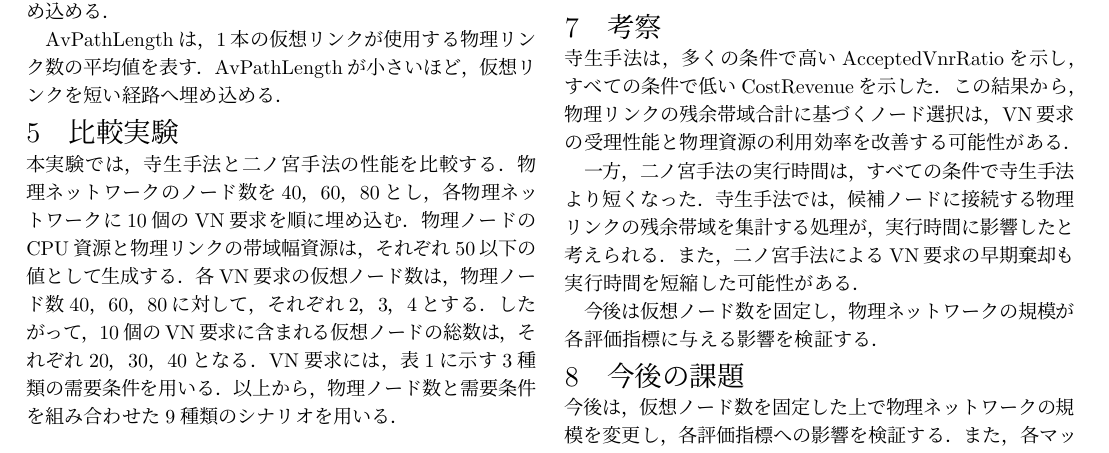
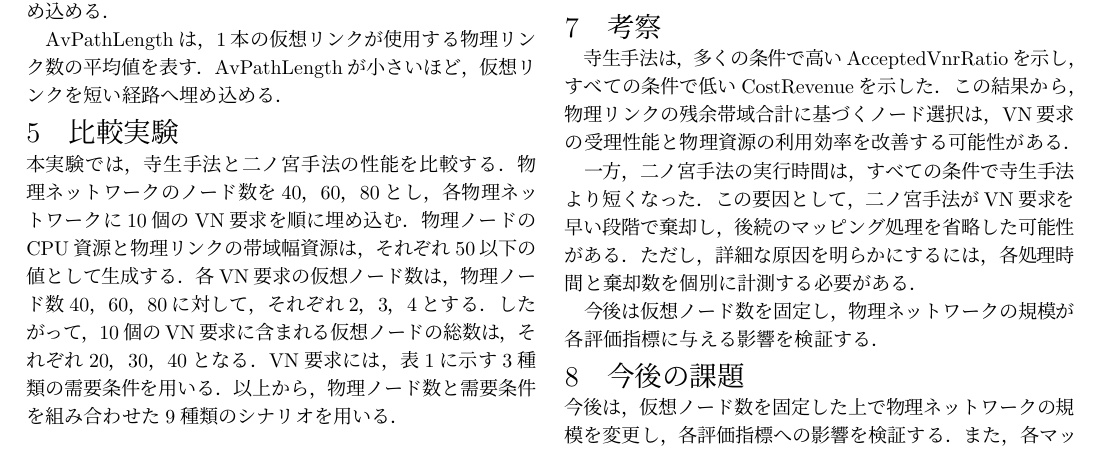
Before and after one commit to tanakalab/15-NFV-and-virtual-networking, a LaTeX document (0次案/template.tex): part of page 2 of 3, cut so that both start at the same text. Compiled offline with pLaTeX and dvipdfmx.

Commit message:
Add files via upload

```diff
--- a/0次案/template.tex
+++ b/0次案/template.tex
@@ -316,11 +316,10 @@ VN要求には，表\ref{tab:demand-condition}に示す
 
 一方，二ノ宮手法の実行時間は，
 すべての条件で寺生手法より短くなった．
-寺生手法では，候補ノードに接続する物理リンクの
-残余帯域を集計する処理が，
-実行時間に影響したと考えられる．
-また，二ノ宮手法によるVN要求の早期棄却も
-実行時間を短縮した可能性がある．
+この要因として，二ノ宮手法がVN要求を早い段階で棄却し，
+後続のマッピング処理を省略した可能性がある．
+ただし，詳細な原因を明らかにするには，
+各処理時間と棄却数を個別に計測する必要がある．
 
 今後は仮想ノード数を固定し，
 物理ネットワークの規模が
```
Also changed, not shown: 0次案/template.tex (2 more changed lines).
